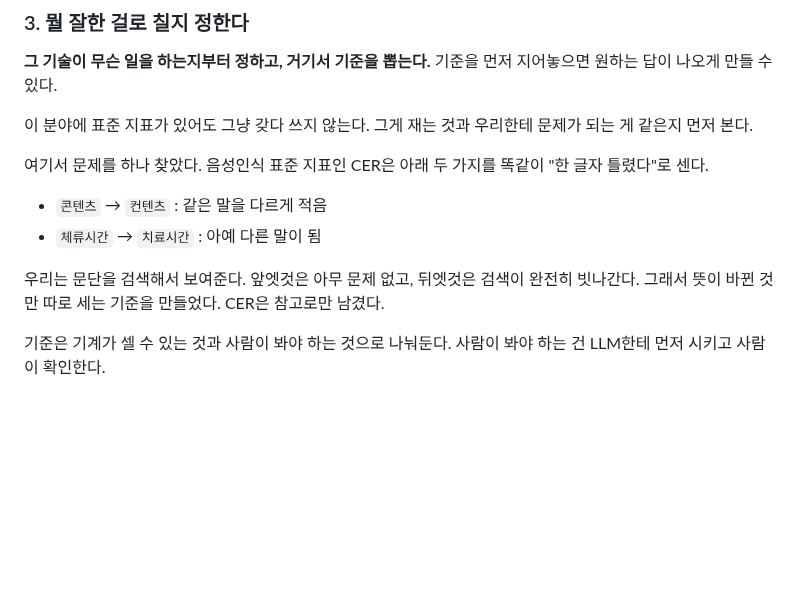
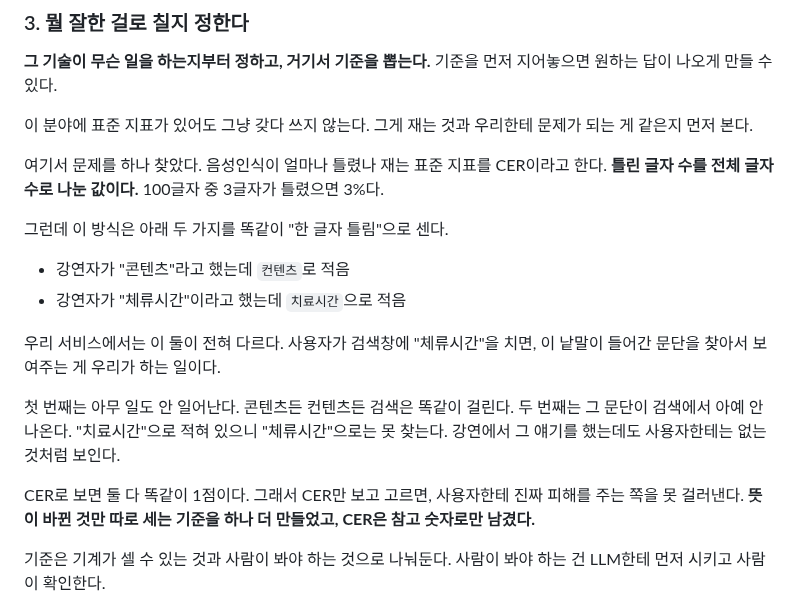
Before and after one commit to 7inug1/digestube, a Markdown page: notes/00-methodology.md, the part around the change. Drawn GitHub-style; blank space fills up the shorter version.

Commit message:
docs: CER 설명을 사용자 입장 예시로 풀어씀
CER이 뭔지 정의 없이 쓰고 있었다. 그리고 표기 차이와 의미 오류가 왜
다른 문제인지를 '검색이 빗나간다'로만 적어놔서, 실제로 무슨 일이
일어나는지가 안 보였다. 검색창에 체류시간을 치는 상황으로 바꿨다.

```diff
--- a/notes/00-methodology.md
+++ b/notes/00-methodology.md
@@ -58,12 +58,18 @@
 
 이 분야에 표준 지표가 있어도 그냥 갖다 쓰지 않는다. 그게 재는 것과 우리한테 문제가 되는 게 같은지 먼저 본다.
 
-여기서 문제를 하나 찾았다. 음성인식 표준 지표인 CER은 아래 두 가지를 똑같이 "한 글자 틀렸다"로 센다.
+여기서 문제를 하나 찾았다. 음성인식이 얼마나 틀렸나 재는 표준 지표를 CER이라고 한다. **틀린 글자 수를 전체 글자 수로 나눈 값이다.** 100글자 중 3글자가 틀렸으면 3%다.
 
-- `콘텐츠` → `컨텐츠` : 같은 말을 다르게 적음
-- `체류시간` → `치료시간` : 아예 다른 말이 됨
+그런데 이 방식은 아래 두 가지를 똑같이 "한 글자 틀림"으로 센다.
 
-우리는 문단을 검색해서 보여준다. 앞엣것은 아무 문제 없고, 뒤엣것은 검색이 완전히 빗나간다. 그래서 뜻이 바뀐 것만 따로 세는 기준을 만들었다. CER은 참고로만 남겼다.
+- 강연자가 "콘텐츠"라고 했는데 `컨텐츠`로 적음
+- 강연자가 "체류시간"이라고 했는데 `치료시간`으로 적음
+
+우리 서비스에서는 이 둘이 전혀 다르다. 사용자가 검색창에 "체류시간"을 치면, 이 낱말이 들어간 문단을 찾아서 보여주는 게 우리가 하는 일이다.
+
+첫 번째는 아무 일도 안 일어난다. 콘텐츠든 컨텐츠든 검색은 똑같이 걸린다. 두 번째는 그 문단이 검색에서 아예 안 나온다. "치료시간"으로 적혀 있으니 "체류시간"으로는 못 찾는다. 강연에서 그 얘기를 했는데도 사용자한테는 없는 것처럼 보인다.
+
+CER로 보면 둘 다 똑같이 1점이다. 그래서 CER만 보고 고르면, 사용자한테 진짜 피해를 주는 쪽을 못 걸러낸다. **뜻이 바뀐 것만 따로 세는 기준을 하나 더 만들었고, CER은 참고 숫자로만 남겼다.**
 
 기준은 기계가 셀 수 있는 것과 사람이 봐야 하는 것으로 나눠둔다. 사람이 봐야 하는 건 LLM한테 먼저 시키고 사람이 확인한다.
 
```
